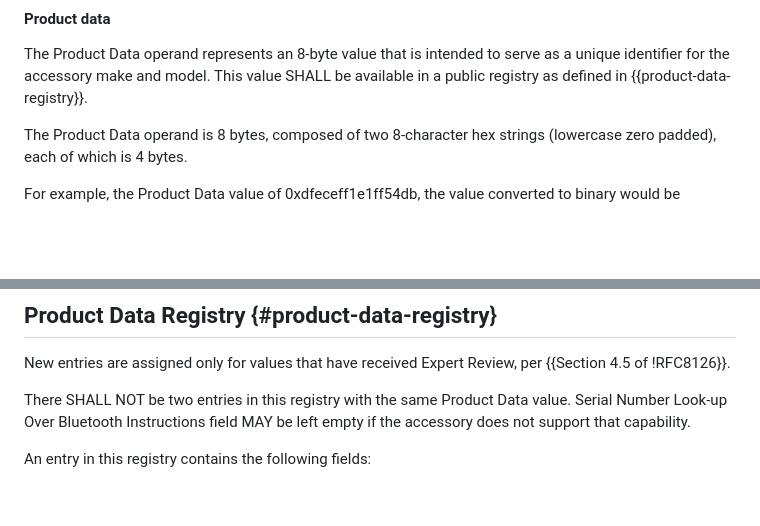
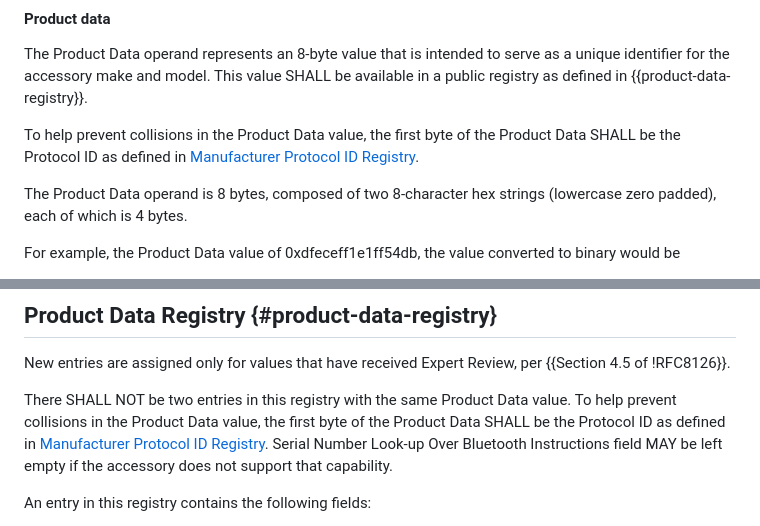
Before and after one commit to bdetwiler/draft-detecting-unwanted-location-trackers, a Markdown page: draft-detecting-unwanted-location-trackers.md, 2 parts joined by grey strips. Rendered like a GitHub page; blank space fills up the shorter version.

Commit message:
add protocol ID as first byte of product data

```diff
--- a/draft-detecting-unwanted-location-trackers.md
+++ b/draft-detecting-unwanted-location-trackers.md
@@ -274,6 +274,8 @@ The opcodes for accessory information are defined in {{accessory-information-opc
 #### Product data
 The Product Data operand represents an 8-byte value that is intended to serve as a unique identifier for the accessory make and model.
 This value SHALL be available in a public registry as defined in {{product-data-registry}}.
+
+To help prevent collisions in the Product Data value, the first byte of the Product Data SHALL be the Protocol ID as defined in [Manufacturer Protocol ID Registry](#manufacturer-protocol-registry).
 
 The Product Data operand is 8 bytes, composed of two 8-character hex strings (lowercase zero padded), each of which is 4 bytes.
 
@@ -640,7 +642,7 @@ Until this an IANA registry is available, the values in this registry are listed
 ## Product Data Registry {#product-data-registry}
 New entries are assigned only for values that have received Expert Review, per {{Section 4.5 of !RFC8126}}.
 
-There SHALL NOT be two entries in this registry with the same Product Data value. Serial Number Look-up Over Bluetooth Instructions field MAY be
+There SHALL NOT be two entries in this registry with the same Product Data value. To help prevent collisions in the Product Data value, the first byte of the Product Data SHALL be the Protocol ID as defined in [Manufacturer Protocol ID Registry](#manufacturer-protocol-registry). Serial Number Look-up Over Bluetooth Instructions field MAY be
 left empty if the accessory does not support that capability.
 
 An entry in this registry contains the following fields:
```
